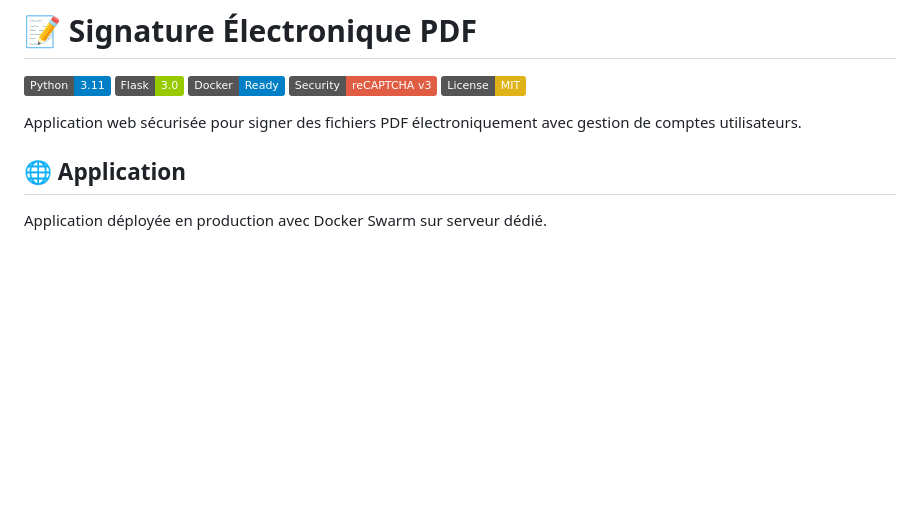
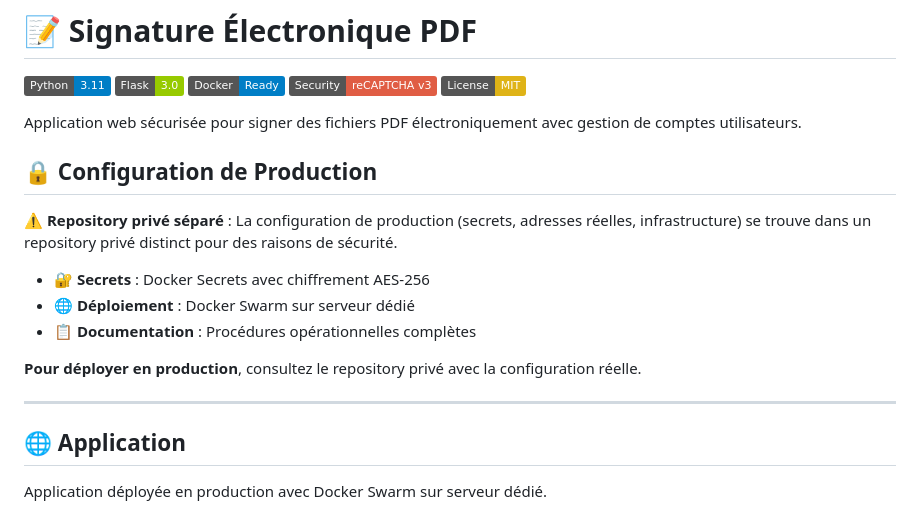
Before and after one commit to Taaazzz-prog/SignatureElectronique, a Markdown page: README.md, the part around the change. Drawn GitHub-style; badges without logos; blank space fills up the shorter version.

```diff
--- a/README.md
+++ b/README.md
@@ -7,6 +7,18 @@
 ![License](https://img.shields.io/badge/License-MIT-yellow)
 
 Application web sécurisée pour signer des fichiers PDF électroniquement avec gestion de comptes utilisateurs.
+
+## 🔒 Configuration de Production
+
+⚠️ **Repository privé séparé** : La configuration de production (secrets, adresses réelles, infrastructure) se trouve dans un repository privé distinct pour des raisons de sécurité.
+
+- 🔐 **Secrets** : Docker Secrets avec chiffrement AES-256
+- 🌐 **Déploiement** : Docker Swarm sur serveur dédié
+- 📋 **Documentation** : Procédures opérationnelles complètes
+
+**Pour déployer en production**, consultez le repository privé avec la configuration réelle.
+
+---
 
 ## 🌐 Application
 
```
Also changed, not shown: PRIVATE_REPO_GUIDE.md (added, +343 -0 lines), STRATEGY_SUMMARY.md (added, +252 -0 lines).
